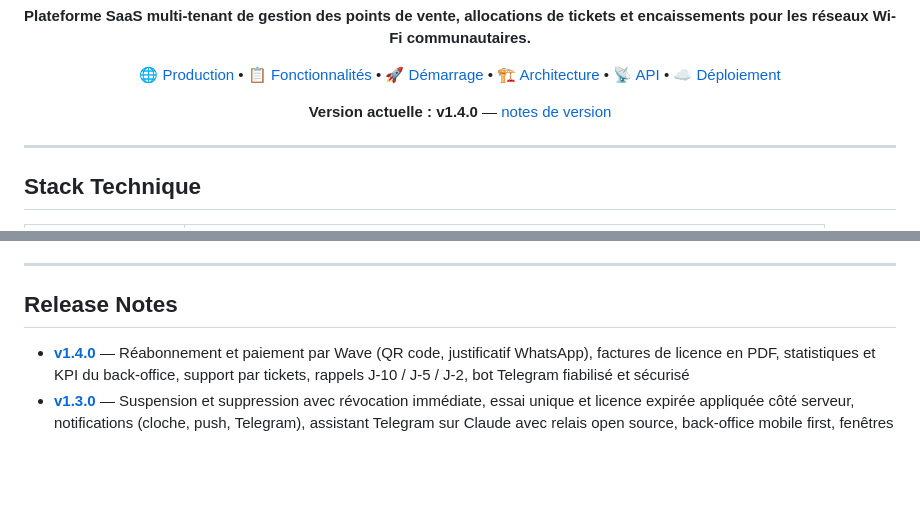
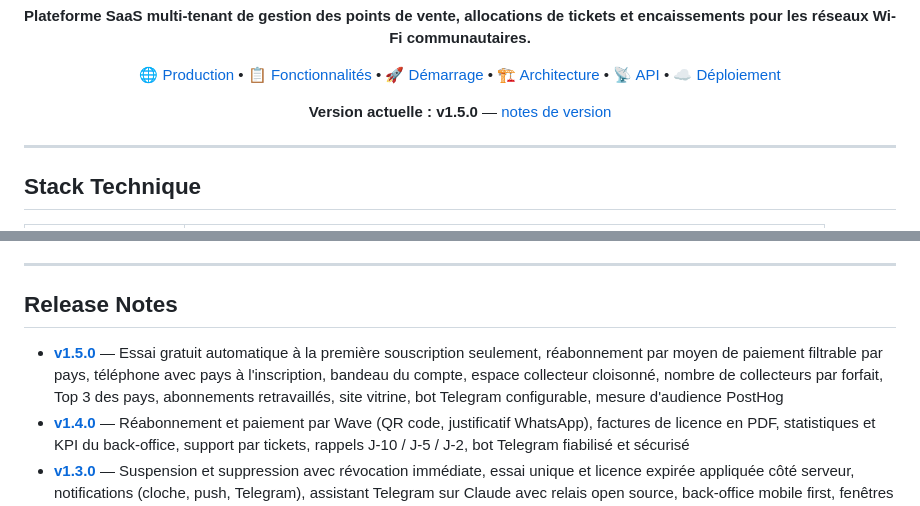
Before and after one commit to Artemis-coder/Opti-wifi, a Markdown page: README.md, 2 parts joined by grey strips. Drawn GitHub-style; blank space fills up the shorter version.

Commit message:
docs: notes de version v1.5.0
Co-Authored-By: Claude Opus 5.5 <noreply@anthropic.com>
(cherry picked from commit fcbca128ea4ca2029e00e29b2cb8f5a0b7279cf2)

```diff
--- a/README.md
+++ b/README.md
@@ -18,7 +18,7 @@
 </p>
 
 <p align="center">
-  <strong>Version actuelle : v1.4.0</strong> — <a href="./RELEASE_NOTES_v1.4.0.md">notes de version</a>
+  <strong>Version actuelle : v1.5.0</strong> — <a href="./RELEASE_NOTES_v1.5.0.md">notes de version</a>
 </p>
 
 ---
@@ -548,6 +548,7 @@ Consulter [`AGENTS.md`](./AGENTS.md) pour les règles de sécurité complètes :
 
 ## Release Notes
 
+- [**v1.5.0**](./RELEASE_NOTES_v1.5.0.md) — Essai gratuit automatique à la première souscription seulement, réabonnement par moyen de paiement filtrable par pays, téléphone avec pays à l'inscription, bandeau du compte, espace collecteur cloisonné, nombre de collecteurs par forfait, Top 3 des pays, abonnements retravaillés, site vitrine, bot Telegram configurable, mesure d'audience PostHog
 - [**v1.4.0**](./RELEASE_NOTES_v1.4.0.md) — Réabonnement et paiement par Wave (QR code, justificatif WhatsApp), factures de licence en PDF, statistiques et KPI du back-office, support par tickets, rappels J-10 / J-5 / J-2, bot Telegram fiabilisé et sécurisé
 - [**v1.3.0**](./RELEASE_NOTES_v1.3.0.md) — Suspension et suppression avec révocation immédiate, essai unique et licence expirée appliquée côté serveur, notifications (cloche, push, Telegram), assistant Telegram sur Claude avec relais open source, back-office mobile first, fenêtres natives du téléphone remplacées
 - [**v1.2.0**](./RELEASE_NOTES_v1.2.0.md) — Back-office Super Admin (inscriptions, licences, demandes), isolation des données par client, connexion unique, mot de passe temporaire à changer, correctifs de sécurité
```
Also changed, not shown: RELEASE_NOTES_v1.5.0.md (added, +120 -0 lines).
